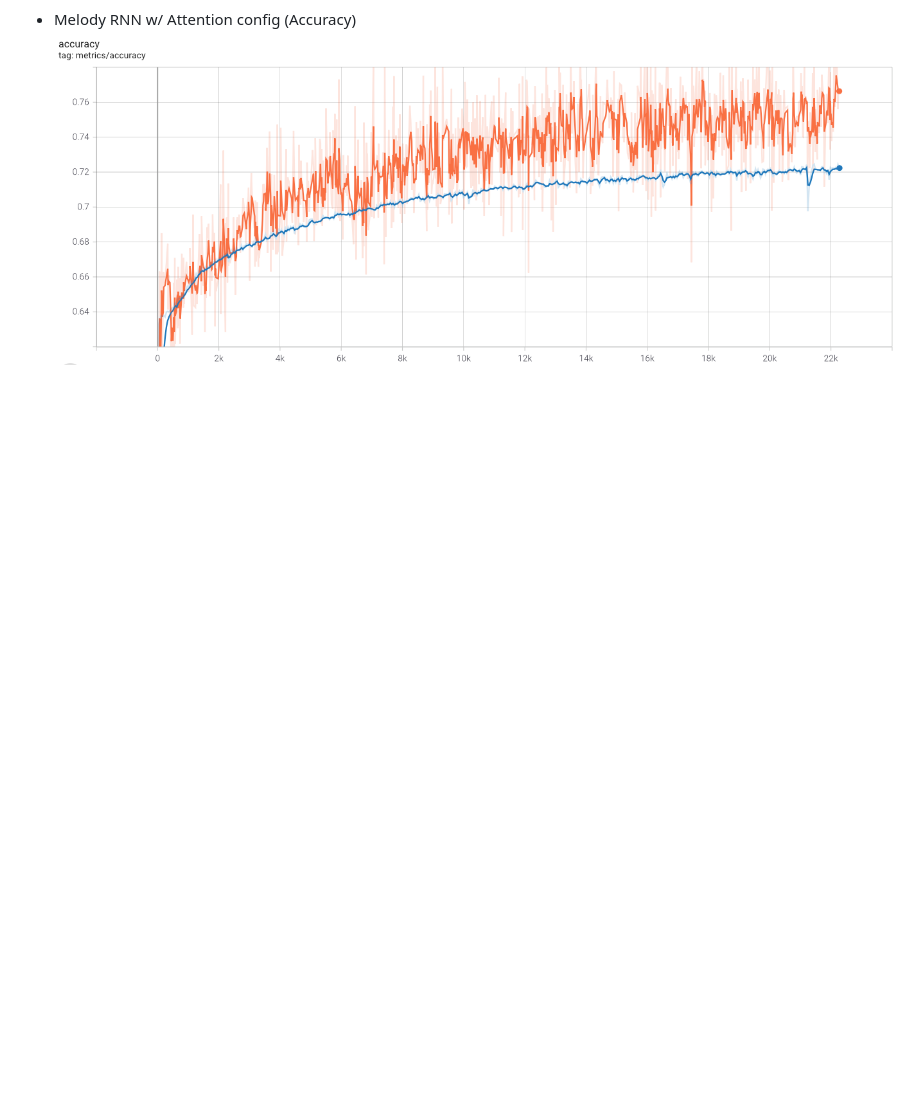
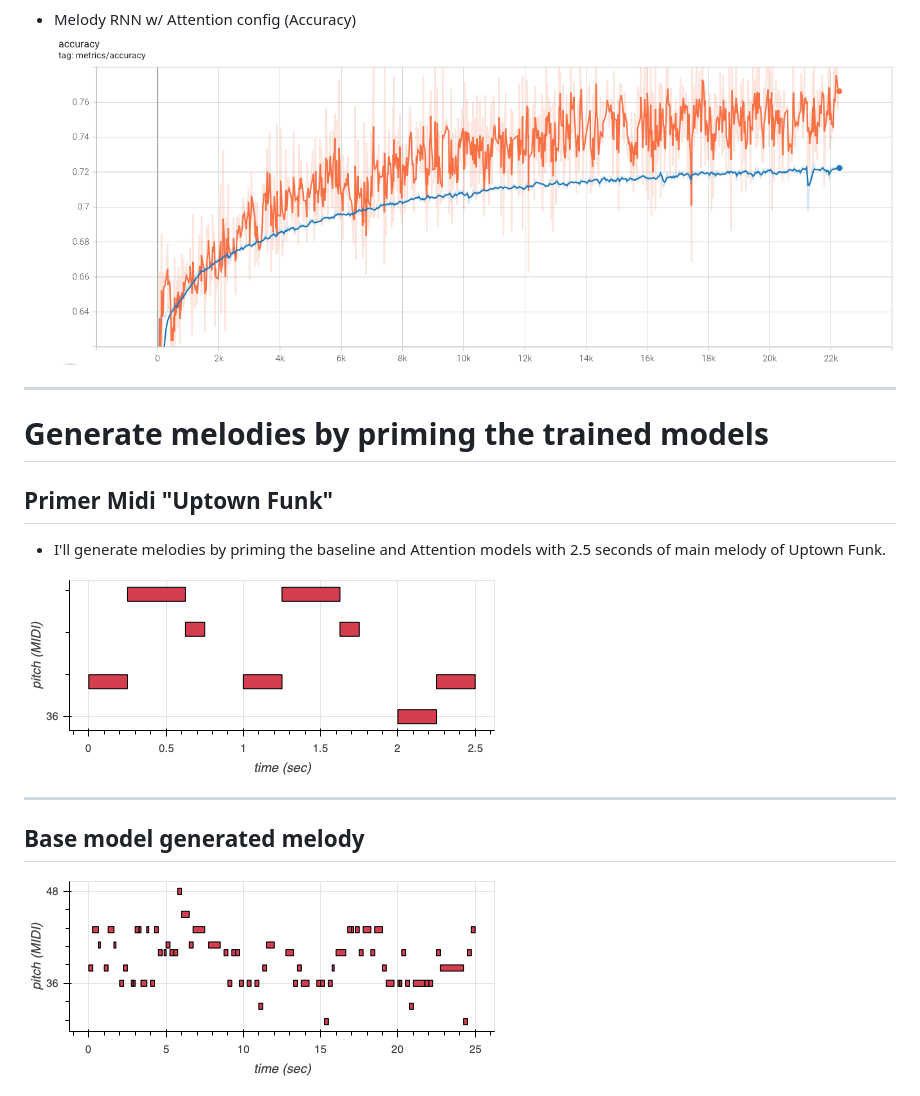
Before and after one commit to javonnii/melody_generator_rnn, a Markdown page: README.md, the part around the change printed below. Rendered like a GitHub page; blank space fills up the shorter version.

Commit message:
Auto Update: Thu 12:22 Jan 07 2021

```diff
--- a/README.md
+++ b/README.md
@@ -61,3 +61,18 @@ I'll fetch a song's genre using the [Last.fm API](www.last.fm/api/)
 
 * Melody RNN w/ Attention config (Accuracy)
 ![](images/attention_rnn_acc.png)
+
+<hr>
+
+# Generate melodies by priming the trained models
+
+## Primer Midi "Uptown Funk"
+ - I'll generate melodies by priming the baseline and Attention models with 2.5 seconds of main melody of Uptown Funk.
+
+![](images/uptown_primer.png)
+
+<hr>
+
+## Base model generated melody
+![](images/base_model_melody.png)
+
```
Also changed, not shown: other parts of README.md (+9 -0 lines), images/magenta_logo.png (added).
